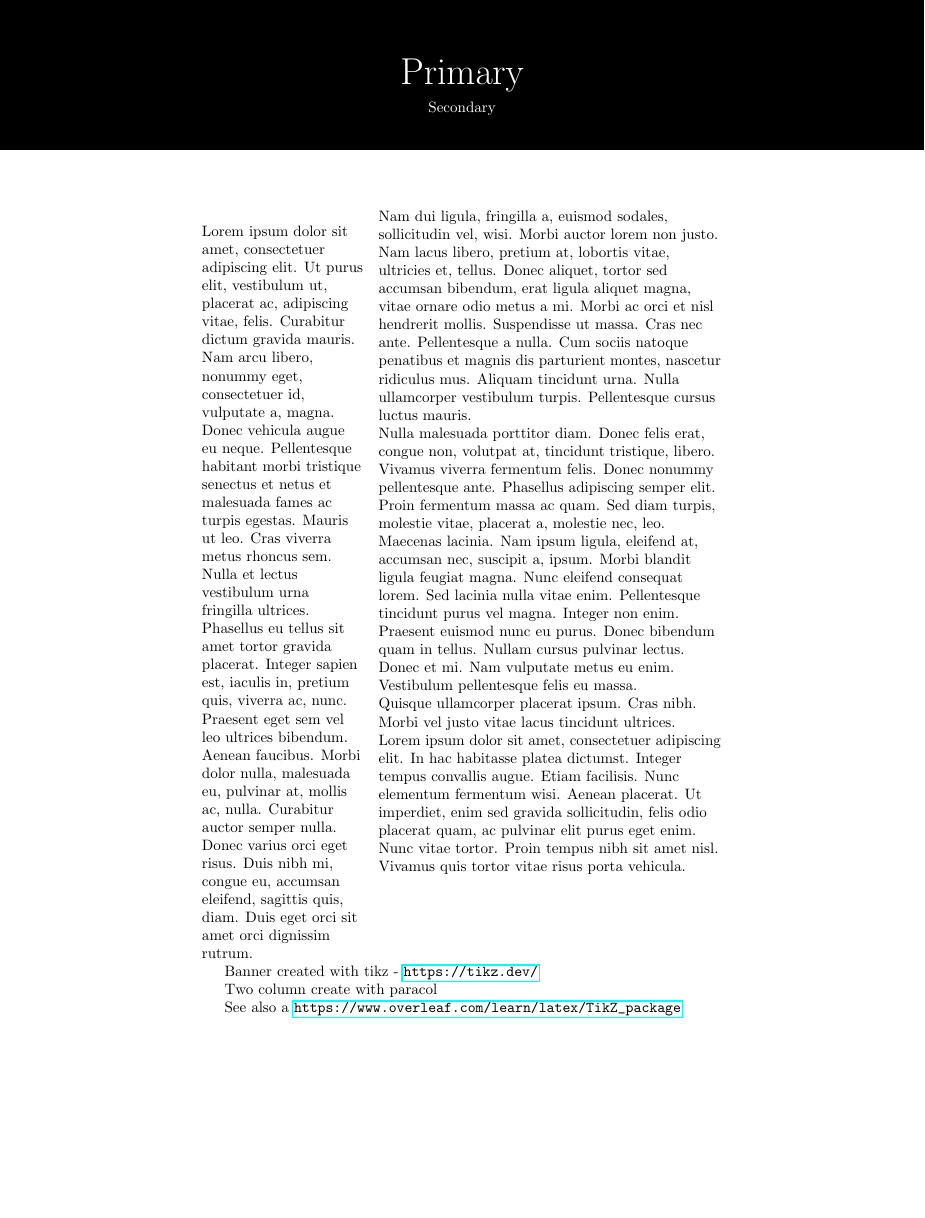
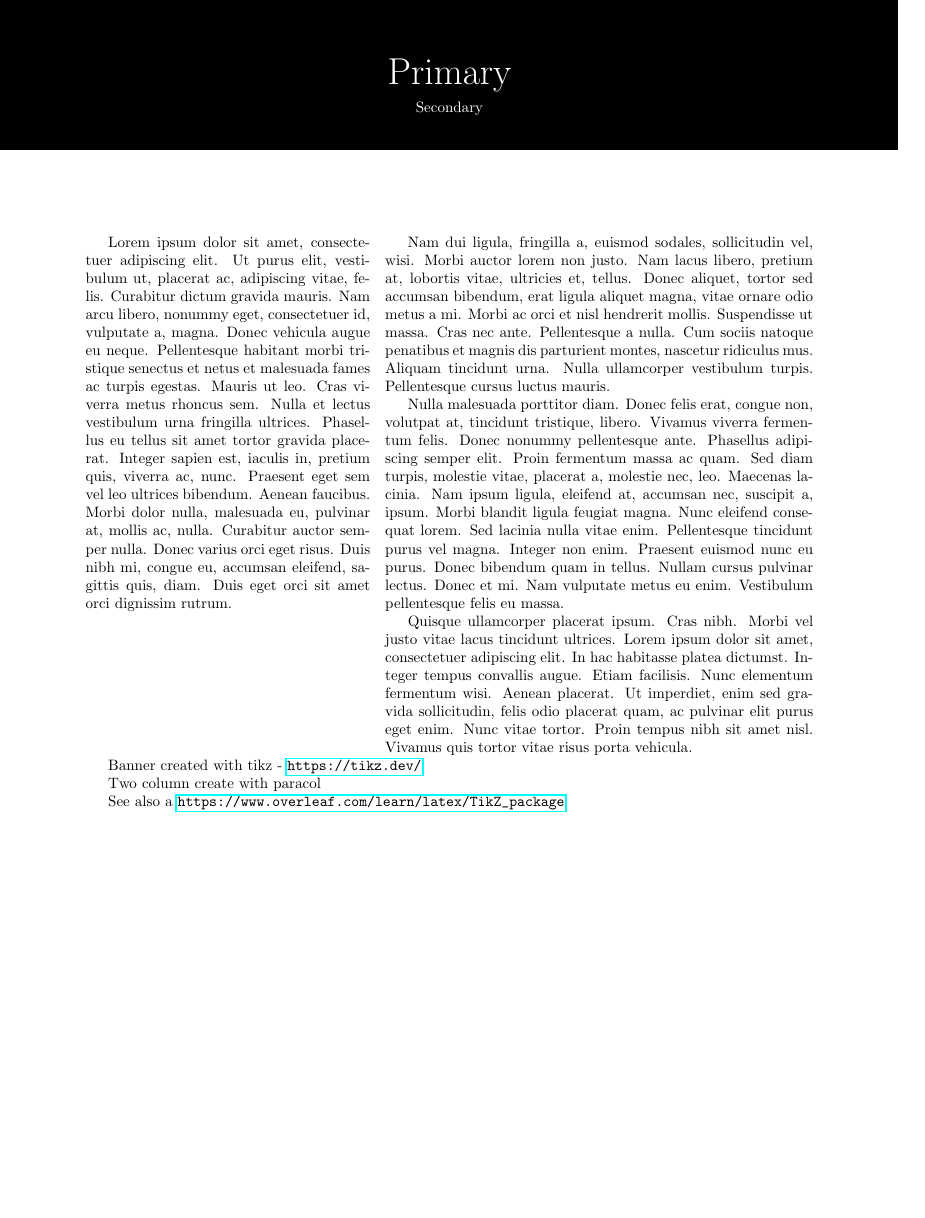
Before and after one commit to ianhomer/box-of-latex, a LaTeX document (snippets/banner-and-two-columns.tex): part of the page, cut so that both start at the same text, the shorter picture padded with empty space. Compiled offline with pdfLaTeX.

```diff
--- a/snippets/banner-and-two-column.tex
+++ b/snippets/banner-and-two-columns.tex
@@ -1,9 +1,17 @@
 \documentclass[10pt, letterpaper]{article}
+
+%\usepackage[utf8]{inputenc}
+%\usepackage[default]{raleway}
+\usepackage[margin=2cm, a4paper]{geometry}
 
 \usepackage{tikz}
 \usepackage{hyperref}
 \usepackage{paracol}
 \usepackage{lipsum}
+\usepackage{cmap}
+
+%\setlength{\parindent}{0pt}
+%\setlength{\parskip}{.5\baselineskip plus \smallskipamount minus \smallskipamount}
 
 \title{Banner}
 \author{A.N. Other}
@@ -16,10 +24,10 @@
     };
     \node[draw=none, below](secondary) at (primary.south){\color{white}Secondary};%
   }
+  \vspace{3cm}
 
-  \setcolumnwidth{\fill, 8 cm}
+  \setcolumnwidth{\fill, 10 cm}
   \begin{paracol}{2}
-  \flushleft
   \lipsum[1]
   \switchcolumn
   \lipsum[2-4]
```
Also changed, not shown: snippets/banner-and-two-column.pdf (deleted), snippets/banner-and-two-columns.pdf (added).
